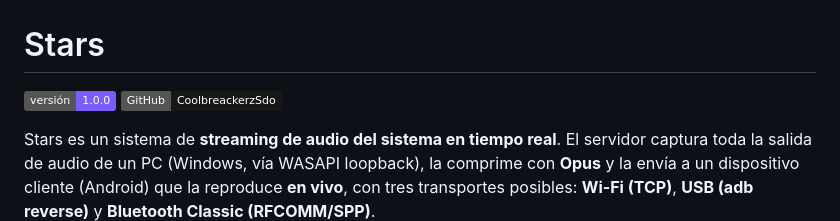
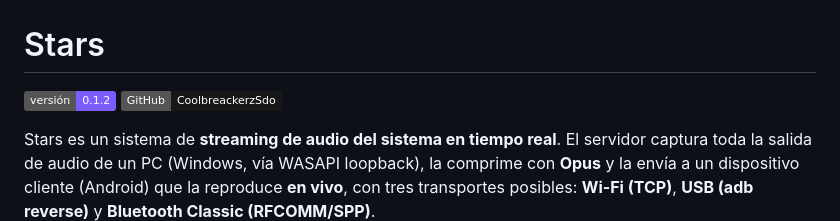
Before and after one commit to CoollbreackerzSdo/Stars, a Markdown page: README.md, the part around the change. GitHub-like rendering; badges without logos.

Commit message:
update bagde version

```diff
--- a/README.md
+++ b/README.md
@@ -1,6 +1,6 @@
 # Stars
 
-[![Versión](https://img.shields.io/badge/versi%C3%B3n-1.0.0-7c5cff)](#)
+[![Versión](https://img.shields.io/badge/versi%C3%B3n-0.1.2-7c5cff)](#)
 [![GitHub](https://img.shields.io/badge/GitHub-CoolbreackerzSdo-181717?logo=github&logoColor=white)](https://github.com/CoollbreackerzSdo)
 
 Stars es un sistema de **streaming de audio del sistema en tiempo real**. El servidor captura
```
